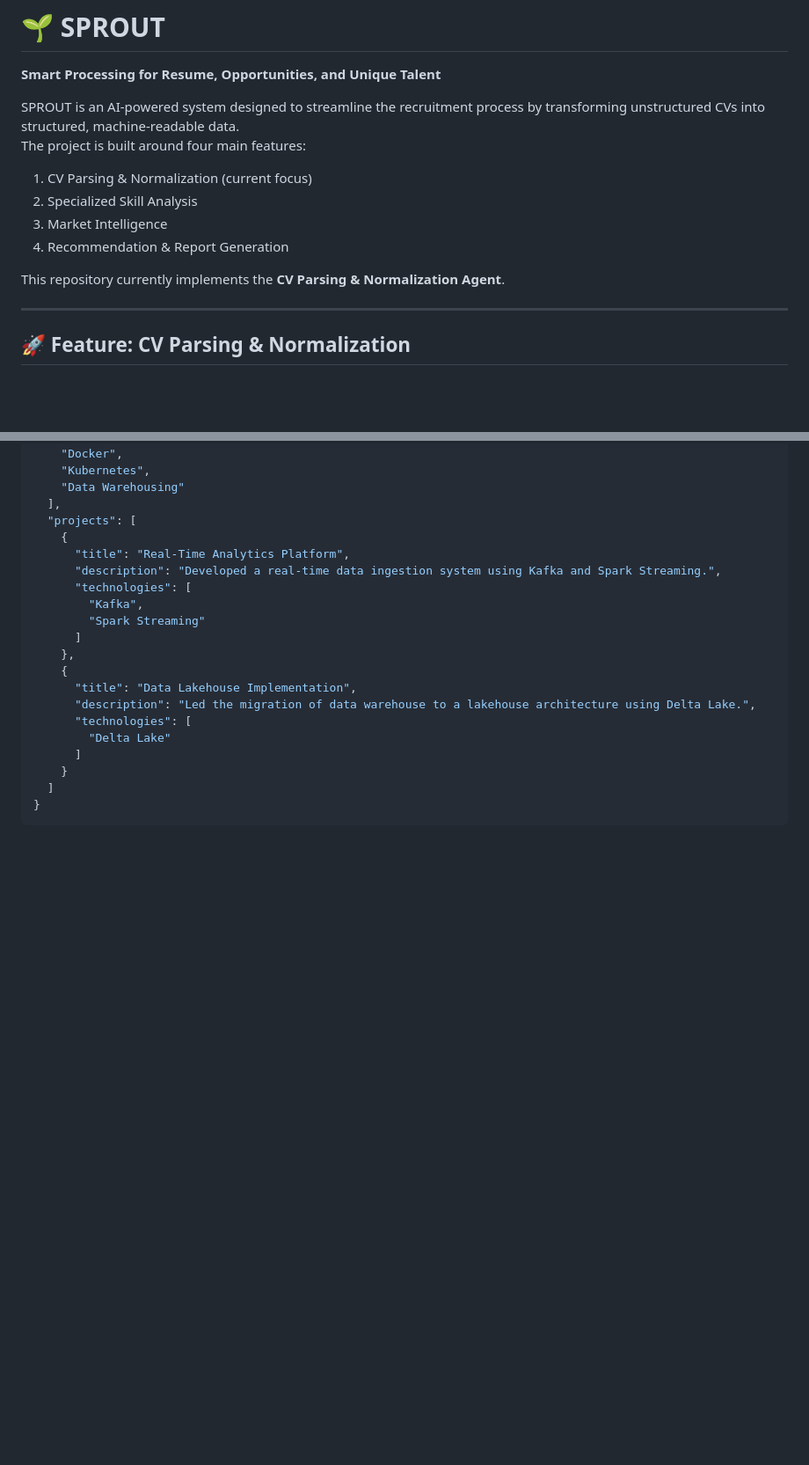
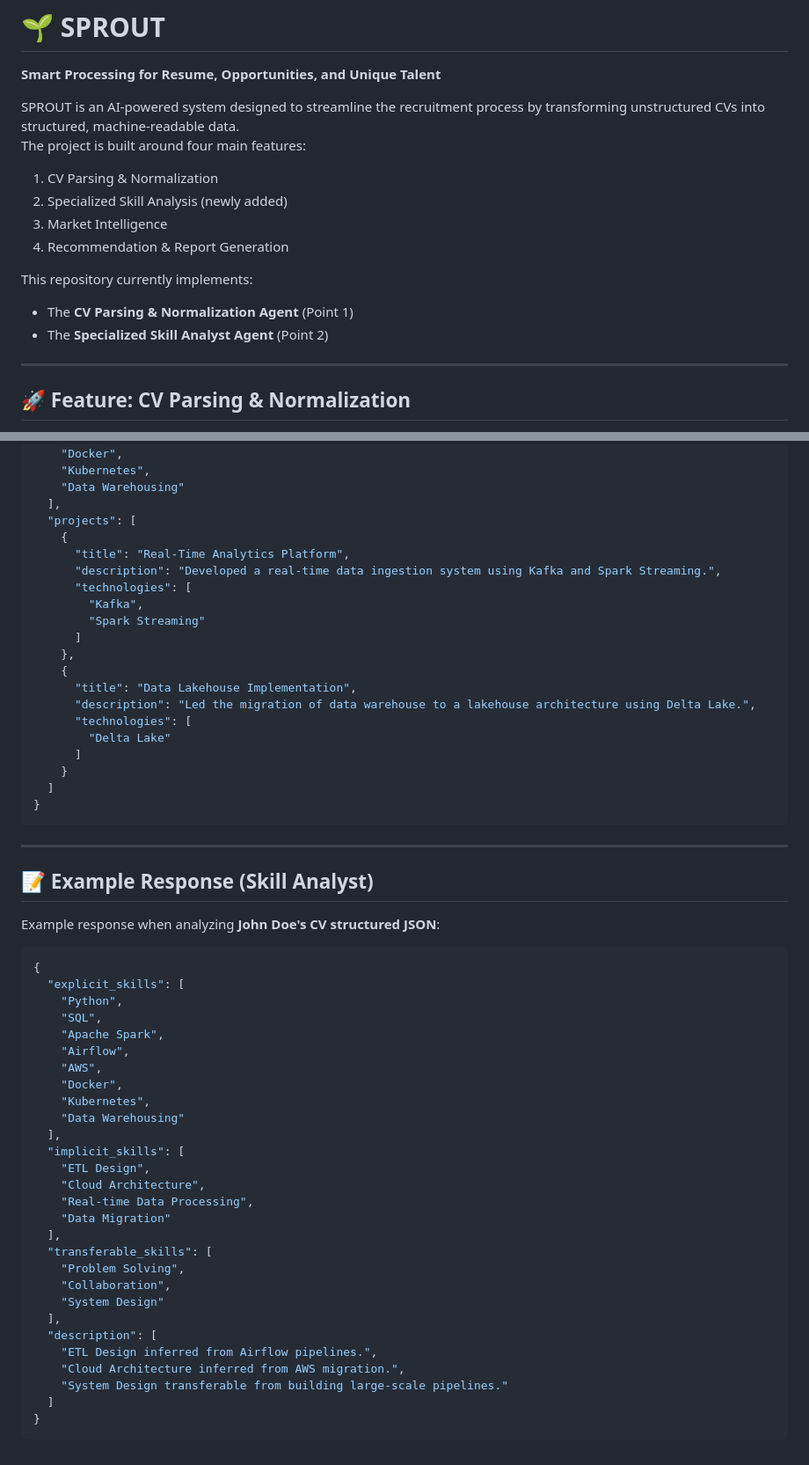
Before and after one commit to akarkode/sprout, a Markdown page: README.md, 2 parts joined by grey strips. Shown at 88% size. Rendered like a GitHub page; blank space fills up the shorter version.

````diff
--- a/README.md
+++ b/README.md
@@ -4,12 +4,14 @@
 SPROUT is an AI-powered system designed to streamline the recruitment process by transforming unstructured CVs into structured, machine-readable data.
 The project is built around four main features:
 
-1. CV Parsing & Normalization (current focus)
-2. Specialized Skill Analysis
+1. CV Parsing & Normalization
+2. Specialized Skill Analysis (newly added)
 3. Market Intelligence
 4. Recommendation & Report Generation
 
-This repository currently implements the **CV Parsing & Normalization Agent**.
+This repository currently implements:
+- The **CV Parsing & Normalization Agent** (Point 1)
+- The **Specialized Skill Analyst Agent** (Point 2)
 
 ---
 
@@ -134,3 +157,37 @@ Example response when parsing **John Doe's CV**:
   ]
 }
 ```
+---
+
+## 📝 Example Response (Skill Analyst)
+Example response when analyzing **John Doe's CV structured JSON**:
+```json
+{
+  "explicit_skills": [
+    "Python",
+    "SQL",
+    "Apache Spark",
+    "Airflow",
+    "AWS",
+    "Docker",
+    "Kubernetes",
+    "Data Warehousing"
+  ],
+  "implicit_skills": [
+    "ETL Design",
+    "Cloud Architecture",
+    "Real-time Data Processing",
+    "Data Migration"
+  ],
+  "transferable_skills": [
+    "Problem Solving",
+    "Collaboration",
+    "System Design"
+  ],
+  "description": [
+    "ETL Design inferred from Airflow pipelines.",
+    "Cloud Architecture inferred from AWS migration.",
+    "System Design transferable from building large-scale pipelines."
+  ]
+}
+```
````
Also changed, not shown: other parts of README.md (+31 -10 lines).
